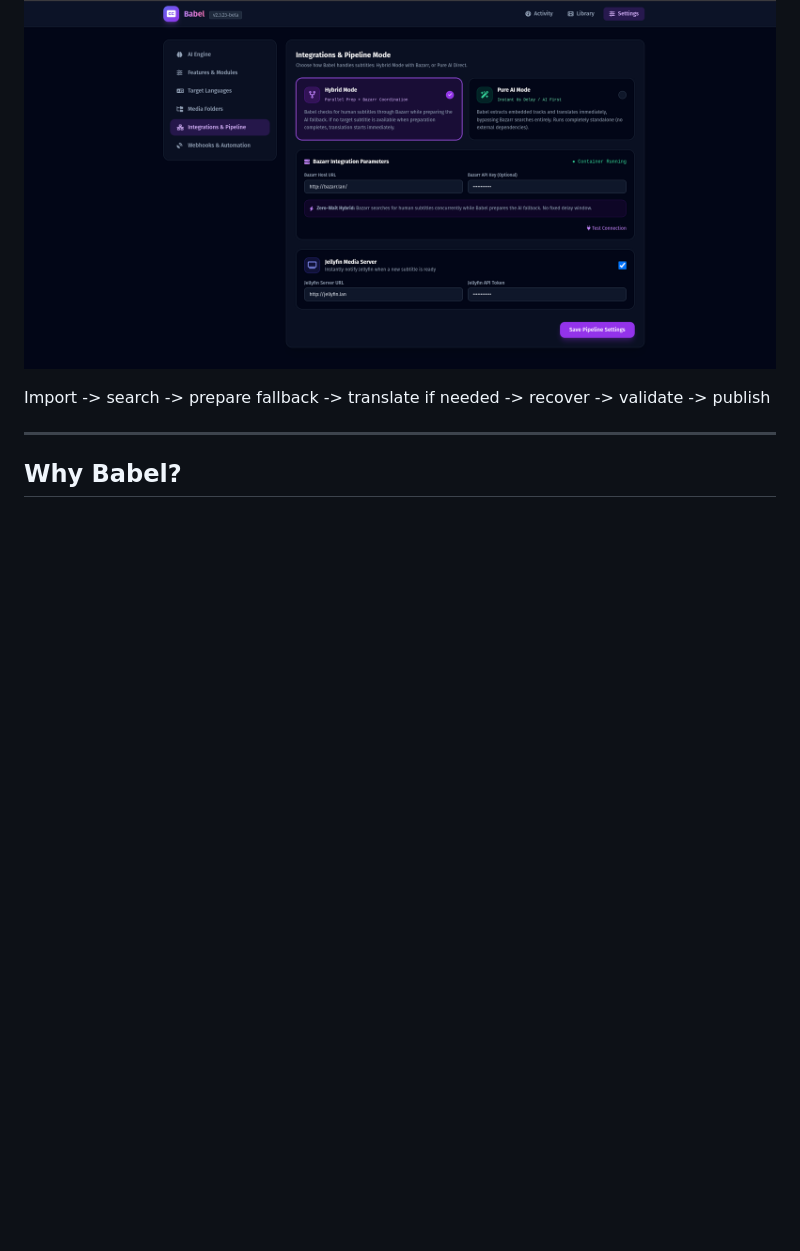
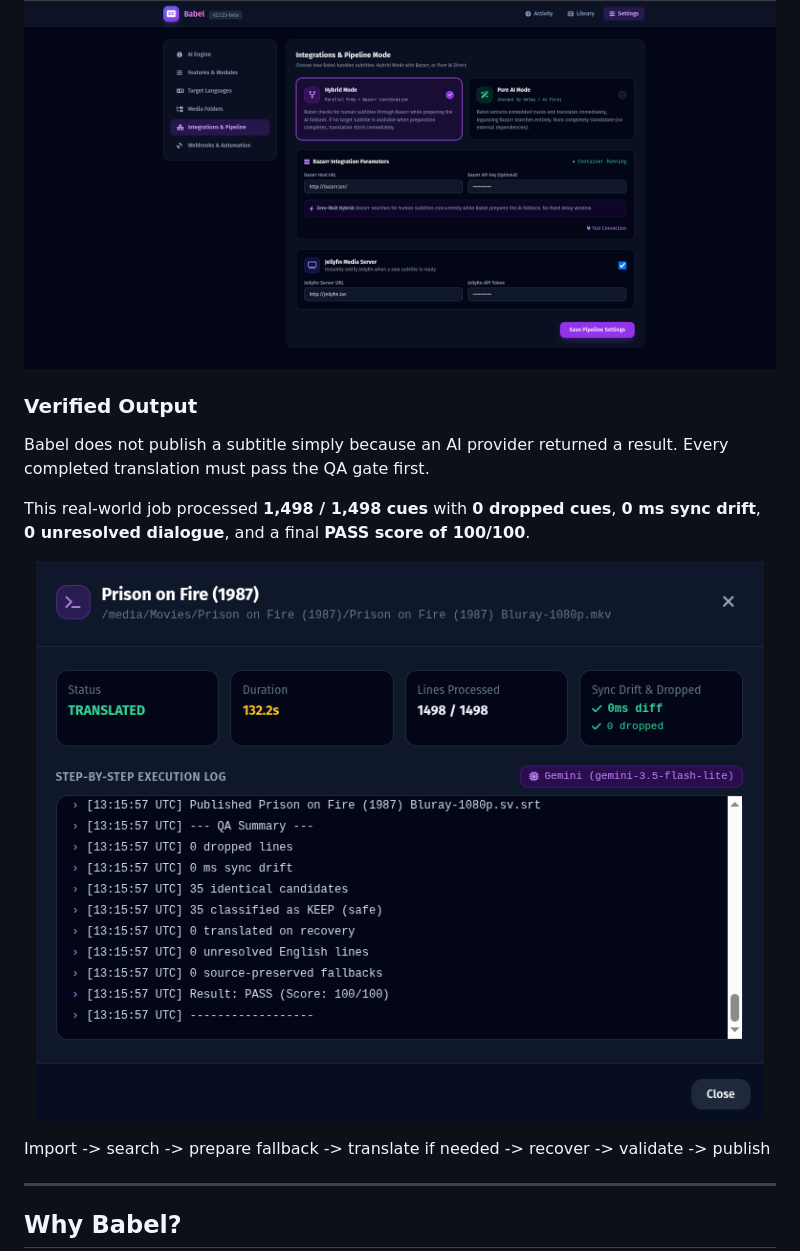
Before and after one commit to hugomossberg/Babel, a Markdown page: README.md, the part around the change. Drawn GitHub-style; pictures changed too: docs/screenshots/qa-job-result.png (added); blank space fills up the shorter version.

Commit message:
docs: add verified QA result screenshot

```diff
--- a/README.md
+++ b/README.md
@@ -40,6 +40,17 @@ Connect your media stack once and let Babel handle the fallback flow. In Hybrid
 <p align="center">
   <img src="docs/screenshots/pipeline-settings.png" alt="Babel Connect-and-Forget Pipeline" width="100%">
 </p>
+
+### Verified Output
+
+Babel does not publish a subtitle simply because an AI provider returned a result. Every completed translation must pass the QA gate first.
+
+This real-world job processed **1,498 / 1,498 cues** with **0 dropped cues**, **0 ms sync drift**, **0 unresolved dialogue**, and a final **PASS score of 100/100**.
+
+<p align="center">
+  <img src="docs/screenshots/qa-job-result.png" alt="Babel QA Verified Output" width="100%">
+</p>
+
 
 Import -> search -> prepare fallback -> translate if needed -> recover -> validate -> publish
 
```
